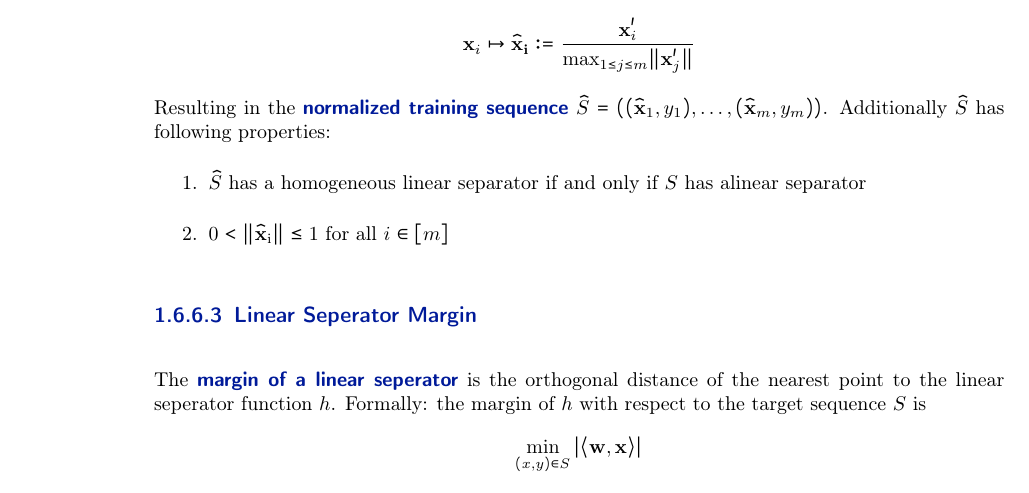
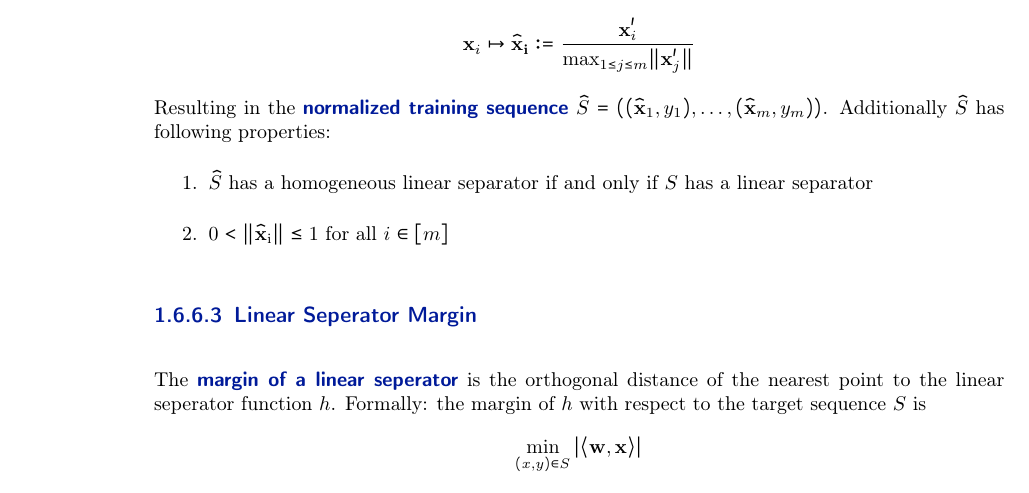
Before and after one commit to Tortuginator/AlgoDS-Summary, a LaTeX thesis (MainFile.tex, which reads src/02_Chapters/01_MachineLearning.tex): part of page 12 of 13, cut so that both start at the same text. Compiled offline with pdfLaTeX; the source files are stored in an older character set and shown here as Unicode; a LaTeX package or settings file that is missing is left out; an older LaTeX class or package is replaced by its successor.

Commit message:
Update 01_MachineLearning.tex

```diff
--- a/src/02_Chapters/01_MachineLearning.tex
+++ b/src/02_Chapters/01_MachineLearning.tex
@@ -167,7 +167,7 @@ Suppose we have a training sequence $S=((\mvec{x}_1, y_1), \ldots,(\mvec{x}_{m},
 \end{equation*}
 Resulting in the \highlight{normalized training sequence} $\widehat{S}=((\widehat{\mvec{x}}_{1}, y_{1}), \ldots,(\widehat{\mvec{x}}_{m}, y_{m}))$. Additionally $\widehat{S}$ has following properties:
 \begin{enumerate}
-	\item $\widehat{S}$ has a homogeneous linear separator if and only if $S$ has alinear separator
+	\item $\widehat{S}$ has a homogeneous linear separator if and only if $S$ has a linear separator
 	\item $0 < \lVert\widehat{\mvec{x}}_{\mathrm{i}}\rVert \leq 1 $ for all $ i \in [m]$
 \end{enumerate}
 \subsubsection{Linear Seperator Margin}
```
